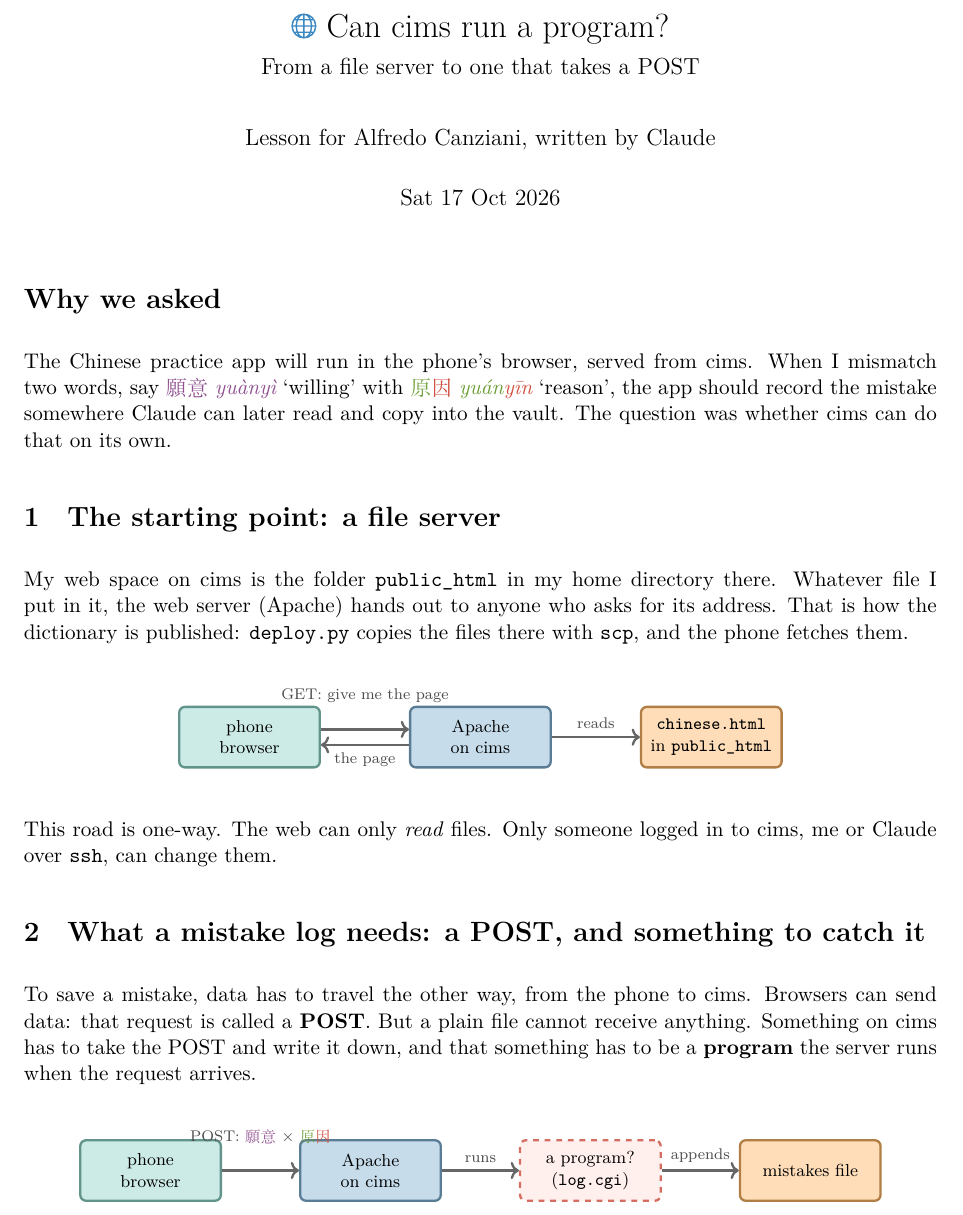
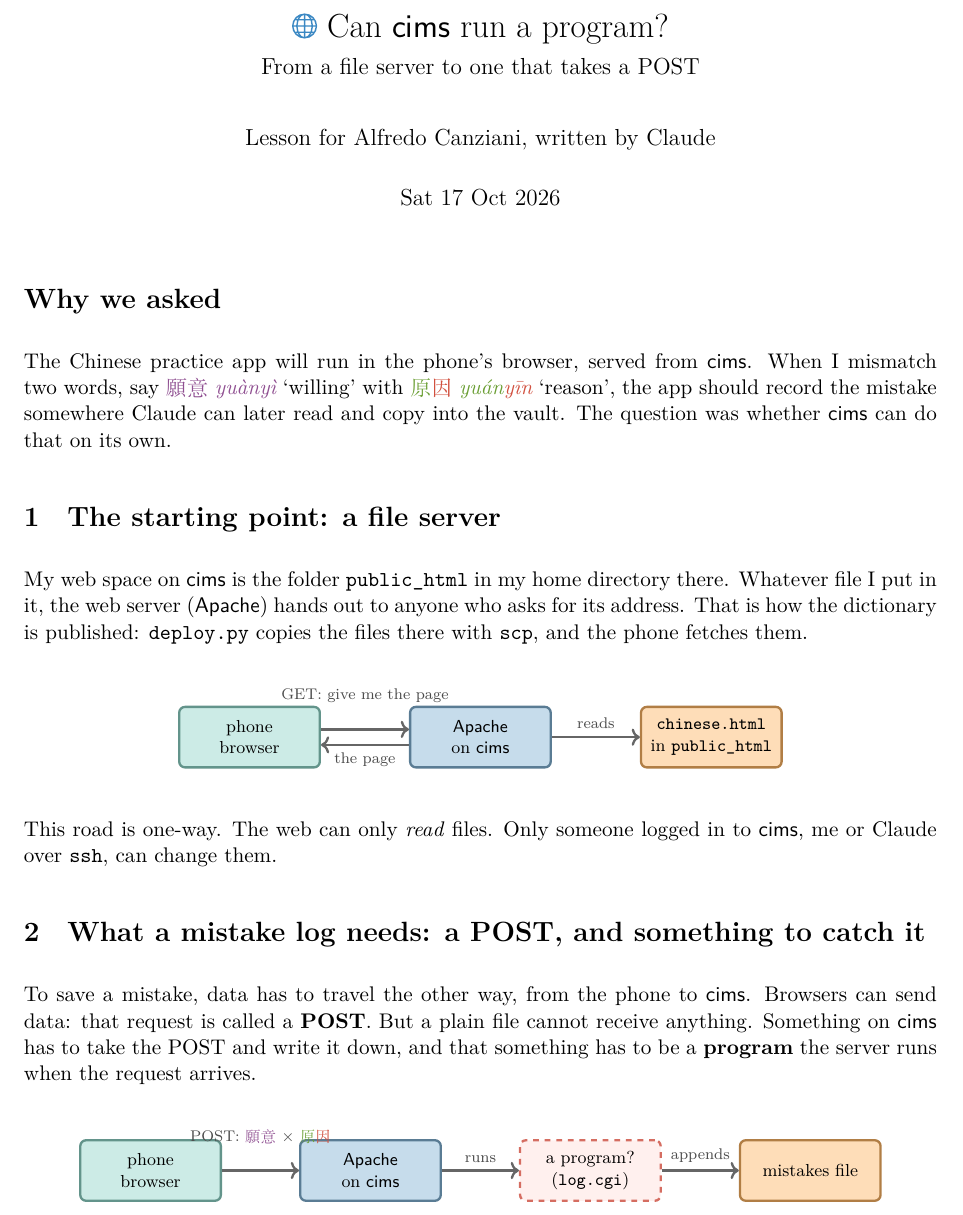
Before and after one commit to Atcold/learning-with-claude, a LaTeX document (cims-CGI/lesson.tex): part of page 1 of 3, cut so that both start at the same text. Compiled offline with XeLaTeX; a missing font is replaced by an installed copy or a similar font.

Commit message:
cims-CGI: names of systems and programs in sans serif

```diff
--- a/cims-CGI/lesson.tex
+++ b/cims-CGI/lesson.tex
@@ -39,6 +39,7 @@
 \definecolor{violet}{HTML}{BC80BD}
 
 \newcommand{\emo}[1]{\texttwemoji{#1}}
+\newcommand{\name}[1]{\textsf{#1}}   % names of systems and programs, as in the TeX companions
 
 % Tone colours, as in the dictionary: 1 warm, 2 green, 3 blue, 4 purple
 \definecolor{tone1}{HTML}{D1503F}
@@ -78,7 +79,7 @@
 
 \newtcblisting{pane}{listing engine=listings, listing only, enhanced, breakable,
   colback=blue!12, colframe=blue!70!black, boxrule=0.6pt, arc=2pt,
-  colbacktitle=blue!60, coltitle=black, title={\emo{desktop computer}\ Shared pane 2.2 on AlfMAC5 (visible to you)}, fonttitle=\small\bfseries,
+  colbacktitle=blue!60, coltitle=black, title={\emo{desktop computer}\ Shared pane 2.2 on \name{AlfMAC5} (visible to you)}, fonttitle=\small\bfseries,
   listing options={style=shell}}
 \newtcblisting{cmdout}{listing engine=listings, listing only, enhanced, breakable,
   colback=white, colframe=black!25, boxrule=0.4pt, arc=1pt, left=4pt,
@@ -98,7 +99,7 @@
   lbl/.style={font=\scriptsize, black!70, above, midway},
 }
 
-\title{\emo{globe with meridians}\ Can cims run a program?\\[0.3em]
+\title{\emo{globe with meridians}\ Can \name{cims} run a program?\\[0.3em]
   \large From a file server to one that takes a POST}
 \author{Lesson for Alfredo Canziani, written by Claude}
 \date{Sat 17 Oct 2026}
@@ -108,16 +109,16 @@
 
 \section*{Why we asked}
 
-The Chinese practice app will run in the phone's browser, served from cims. When I mismatch two words, say \yuanyi\ \textit{\toneD{yuàn}\toneD{yì}} ‘willing’ with \yuanyin\ \textit{\toneB{yuán}\toneA{yīn}} ‘reason’, the app should record the mistake somewhere Claude can later read and copy into the vault. The question was whether cims can do that on its own.
+The Chinese practice app will run in the phone's browser, served from \name{cims}. When I mismatch two words, say \yuanyi\ \textit{\toneD{yuàn}\toneD{yì}} ‘willing’ with \yuanyin\ \textit{\toneB{yuán}\toneA{yīn}} ‘reason’, the app should record the mistake somewhere Claude can later read and copy into the vault. The question was whether \name{cims} can do that on its own.
 
 \section{The starting point: a file server}
 
-My web space on cims is the folder \texttt{public\_html} in my home directory there. Whatever file I put in it, the web server (Apache) hands out to anyone who asks for its address. That is how the dictionary is published: \texttt{deploy.py} copies the files there with \texttt{scp}, and the phone fetches them.
+My web space on \name{cims} is the folder \texttt{public\_html} in my home directory there. Whatever file I put in it, the web server (\name{Apache}) hands out to anyone who asks for its address. That is how the dictionary is published: \texttt{deploy.py} copies the files there with \texttt{scp}, and the phone fetches them.
 
 \begin{center}
 \begin{tikzpicture}[node distance=1.1cm]
   \node[box=aqua] (phone) {phone\\browser};
-  \node[box=blue, right=1.6cm of phone] (apache) {Apache\\on cims};
+  \node[box=blue, right=1.6cm of phone] (apache) {\name{Apache}\\on \name{cims}};
   \node[box=orange, right=1.6cm of apache] (file) {\texttt{chinese.html}\\in \texttt{public\_html}};
   \draw[flow] ([yshift=4pt]phone.east) -- node[lbl, yshift=2ex]{GET: give me the page} ([yshift=4pt]apache.west);
   \draw[flow] ([yshift=-4pt]apache.west) -- node[lbl, below]{the page} ([yshift=-4pt]phone.east);
@@ -125,16 +126,16 @@ My web space on cims is the folder \texttt{public\_html} in my home directory th
 \end{tikzpicture}
 \end{center}
 
-This road is one-way. The web can only \emph{read} files. Only someone logged in to cims, me or Claude over \texttt{ssh}, can change them.
+This road is one-way. The web can only \emph{read} files. Only someone logged in to \name{cims}, me or Claude over \texttt{ssh}, can change them.
 
 \section{What a mistake log needs: a POST, and something to catch it}
 
-To save a mistake, data has to travel the other way, from the phone to cims. Browsers can send data: that request is called a \textbf{POST}. But a plain file cannot receive anything. Something on cims has to take the POST and write it down, and that something has to be a \textbf{program} the server runs when the request arrives.
+To save a mistake, data has to travel the other way, from the phone to \name{cims}. Browsers can send data: that request is called a \textbf{POST}. But a plain file cannot receive anything. Something on \name{cims} has to take the POST and write it down, and that something has to be a \textbf{program} the server runs when the request arrives.
 
 \begin{center}
 \begin{tikzpicture}[node distance=1.1cm]
   \node[box=aqua] (phone) {phone\\browser};
-  \node[box=blue, right=1.4cm of phone] (apache) {Apache\\on cims};
+  \node[box=blue, right=1.4cm of phone] (apache) {\name{Apache}\\on \name{cims}};
   \node[unknown, right=1.4cm of apache] (prog) {a program?\\(\texttt{log.cgi})};
   \node[box=orange, right=1.4cm of prog] (file) {mistakes file};
   \draw[flow] (phone) -- node[lbl, yshift=2ex]{POST: \yuanyi\ ✗ \yuanyin} (apache);
```
Also changed, not shown: cims-CGI/lesson.tex (16 more changed lines).
